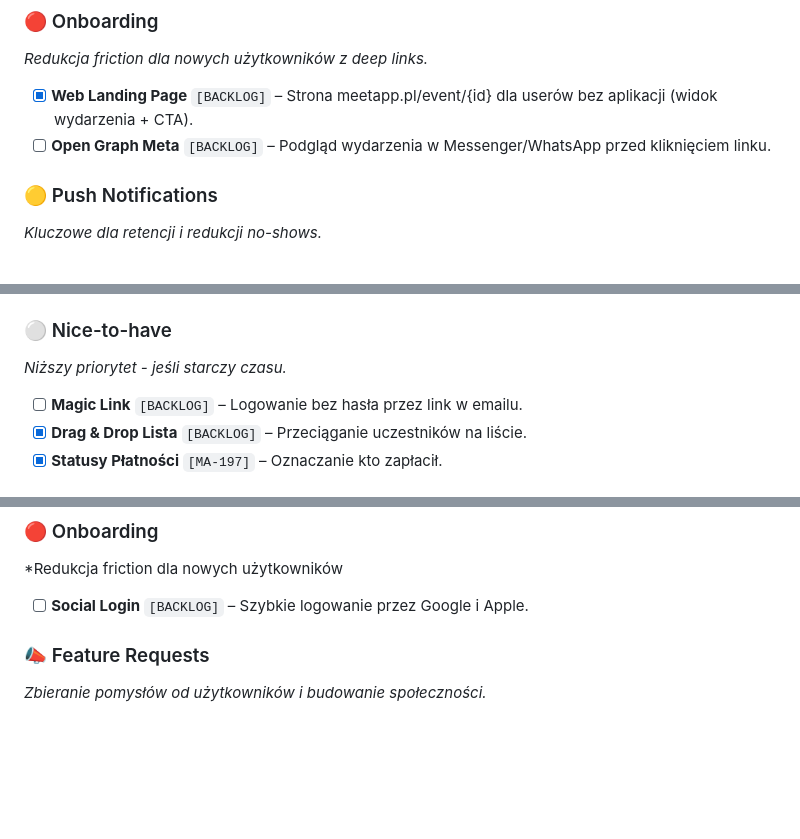
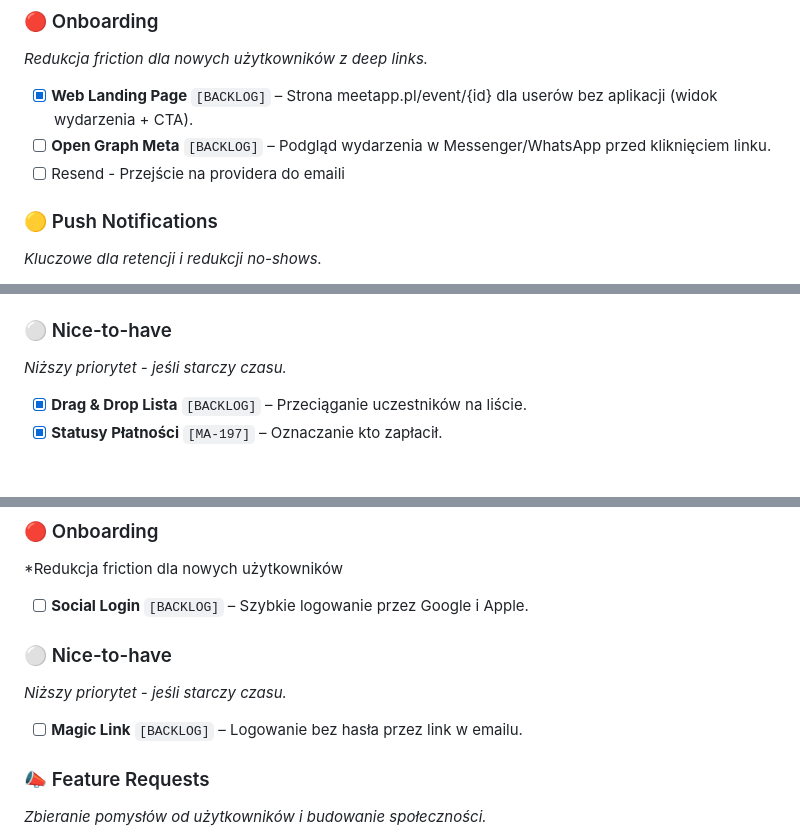
Before and after one commit to patrykdolata/patrykdolata.github.io, a Markdown page: goals.md, 3 parts joined by grey strips. Rendered like a GitHub page; blank space fills up the shorter version.

Commit message:
update progress

```diff
--- a/goals.md
+++ b/goals.md
@@ -82,6 +82,7 @@
 *Redukcja friction dla nowych użytkowników z deep links.*
 - [x] **Web Landing Page** `[BACKLOG]` – Strona meetapp.pl/event/{id} dla userów bez aplikacji (widok wydarzenia + CTA).
 - [ ] **Open Graph Meta** `[BACKLOG]` – Podgląd wydarzenia w Messenger/WhatsApp przed kliknięciem linku.
+- [ ] Resend - Przejście na providera do emaili
 
 ### 🟡 Push Notifications
 *Kluczowe dla retencji i redukcji no-shows.*
@@ -118,7 +119,6 @@
 
 ### ⚪ Nice-to-have
 *Niższy priorytet - jeśli starczy czasu.*
-- [ ] **Magic Link** `[BACKLOG]` – Logowanie bez hasła przez link w emailu.
 - [x] **Drag & Drop Lista** `[BACKLOG]` – Przeciąganie uczestników na liście.
 - [x] **Statusy Płatności** `[MA-197]` – Oznaczanie kto zapłacił.
 
@@ -138,6 +138,10 @@
 ### 🔴 Onboarding
 *Redukcja friction dla nowych użytkowników
 - [ ] **Social Login** `[BACKLOG]` – Szybkie logowanie przez Google i Apple.
+
+### ⚪ Nice-to-have
+*Niższy priorytet - jeśli starczy czasu.*
+- [ ] **Magic Link** `[BACKLOG]` – Logowanie bez hasła przez link w emailu.
 
 ### 📣 Feature Requests
 *Zbieranie pomysłów od użytkowników i budowanie społeczności.*
```
